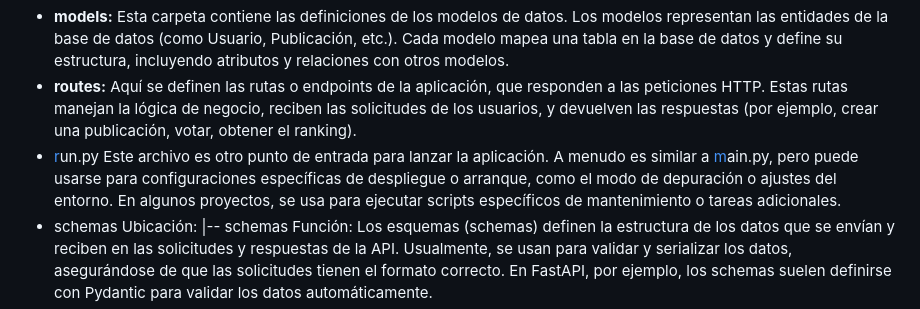
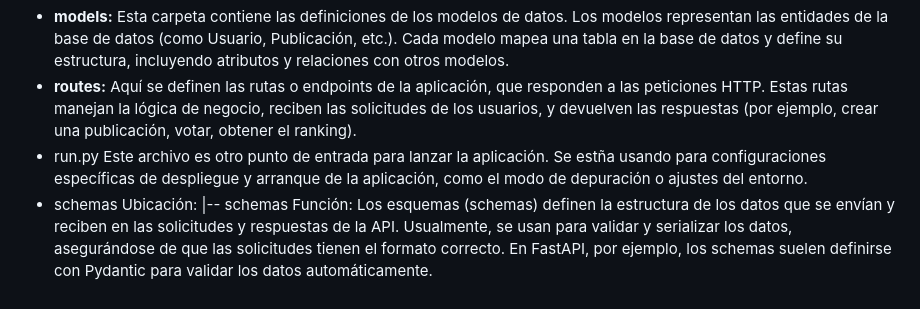
Before and after one commit to irenegowh/Artigow, a Markdown page: Hitos/Hito2/CreacionPublicaciones.md, the part around the change. Rendered like a GitHub page.

```diff
--- a/Hitos/Hito2/CreacionPublicaciones.md
+++ b/Hitos/Hito2/CreacionPublicaciones.md
@@ -27,7 +27,7 @@ Primero se crearon los directorios que se iban a necesitar para la aplicación.
 - **main.py:** Este archivo es el punto de entrada de tu aplicación. Contiene el código para iniciar el servidor, definir rutas iniciales y ejecutar la aplicación. Es el archivo que normalmente ejecutarías para iniciar la aplicación.
 - **models:** Esta carpeta contiene las definiciones de los modelos de datos. Los modelos representan las entidades de la base de datos (como Usuario, Publicación, etc.). Cada modelo mapea una tabla en la base de datos y define su estructura, incluyendo atributos y relaciones con otros modelos.
 - **routes:** Aquí se definen las rutas o endpoints de la aplicación, que responden a las peticiones HTTP. Estas rutas manejan la lógica de negocio, reciben las solicitudes de los usuarios, y devuelven las respuestas (por ejemplo, crear una publicación, votar, obtener el ranking).
-- [r](http://run.py/)un.py Este archivo es otro punto de entrada para lanzar la aplicación. A menudo es similar a [m](http://main.py/)ain.py, pero puede usarse para configuraciones específicas de despliegue o arranque, como el modo de depuración o ajustes del entorno. En algunos proyectos, se usa para ejecutar scripts específicos de mantenimiento o tareas adicionales.
+- run.py Este archivo es otro punto de entrada para lanzar la aplicación. Se estña usando para configuraciones específicas de despliegue y arranque de la aplicación, como el modo de depuración o ajustes del entorno.
 - schemas
 Ubicación: |-- schemas
 Función: Los esquemas (schemas) definen la estructura de los datos que se envían y reciben en las solicitudes y respuestas de la API. Usualmente, se usan para validar y serializar los datos, asegurándose de que las solicitudes tienen el formato correcto. En FastAPI, por ejemplo, los schemas suelen definirse con Pydantic para validar los datos automáticamente.
```
